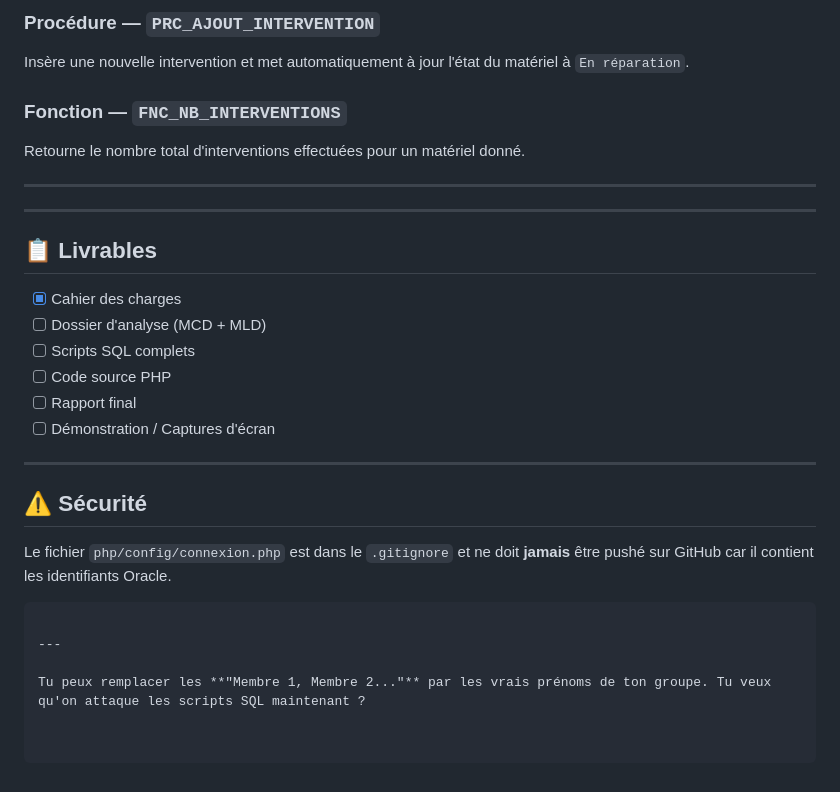
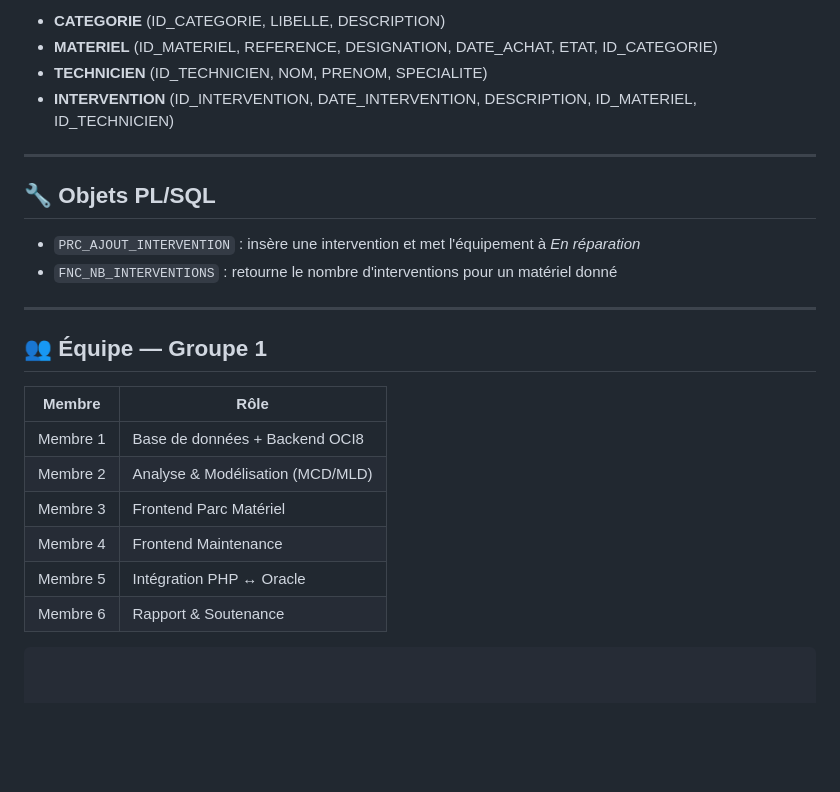
Before and after one commit to Prime-Dior/asinco-gestion-stock, a Markdown page: README.md, the part around one of its changes. Drawn GitHub-style; blank space fills up the shorter version.

````diff
--- a/README.md
+++ b/README.md
@@ -115,30 +84,26 @@ http://localhost/php/materiel/liste.php
 
-### Procédure — `PRC_AJOUT_INTERVENTION`
-Insère une nouvelle intervention et met automatiquement à jour l'état du matériel à `En réparation`.
-
-### Fonction — `FNC_NB_INTERVENTIONS`
-Retourne le nombre total d'interventions effectuées pour un matériel donné.
+- **CATEGORIE** (ID_CATEGORIE, LIBELLE, DESCRIPTION)
+- **MATERIEL** (ID_MATERIEL, REFERENCE, DESIGNATION, DATE_ACHAT, ETAT, ID_CATEGORIE)
+- **TECHNICIEN** (ID_TECHNICIEN, NOM, PRENOM, SPECIALITE)
+- **INTERVENTION** (ID_INTERVENTION, DATE_INTERVENTION, DESCRIPTION, ID_MATERIEL, ID_TECHNICIEN)
 
 ---
 
----
+## 🔧 Objets PL/SQL
 
-## 📋 Livrables
-
-- [x] Cahier des charges
-- [ ] Dossier d'analyse (MCD + MLD)
-- [ ] Scripts SQL complets
-- [ ] Code source PHP
-- [ ] Rapport final
-- [ ] Démonstration / Captures d'écran
+- `PRC_AJOUT_INTERVENTION` : insère une intervention et met l'équipement à *En réparation*
+- `FNC_NB_INTERVENTIONS` : retourne le nombre d'interventions pour un matériel donné
 
 ---
 
-## ⚠️ Sécurité
+## 👥 Équipe — Groupe 1
 
-Le fichier `php/config/connexion.php` est dans le `.gitignore` et ne doit **jamais** être pushé sur GitHub car il contient les identifiants Oracle.
+| Membre | Rôle |
+|--------|------|
+| Membre 1 | Base de données + Backend OCI8 |
+| Membre 2 | Analyse & Modélisation (MCD/MLD) |
+| Membre 3 | Frontend Parc Matériel |
+| Membre 4 | Frontend Maintenance |
+| Membre 5 | Intégration PHP ↔ Oracle |
+| Membre 6 | Rapport & Soutenance |
 ```
-
----
-
-Tu peux remplacer les **"Membre 1, Membre 2..."** par les vrais prénoms de ton groupe. Tu veux qu'on attaque les scripts SQL maintenant ?
````
Also changed, not shown: other parts of README.md (+33 -64 lines).
